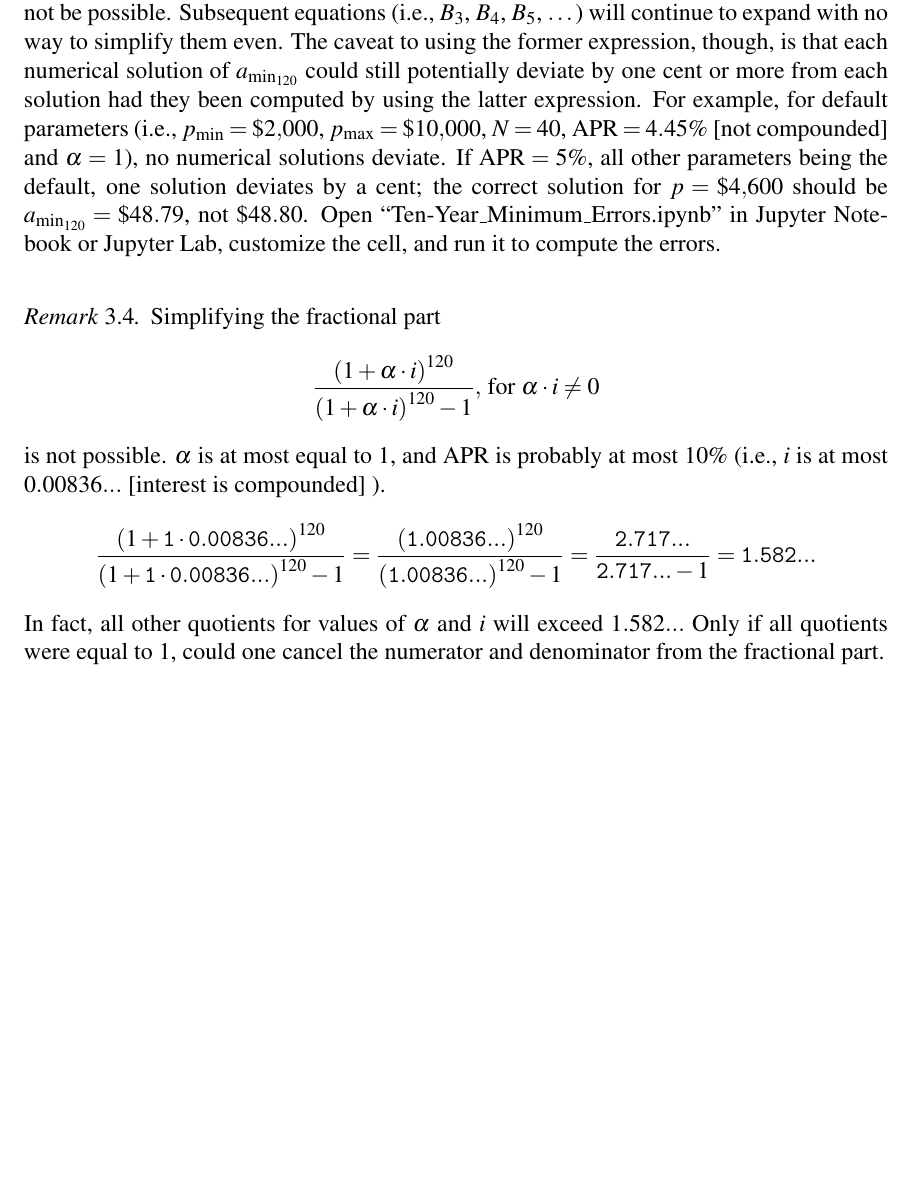
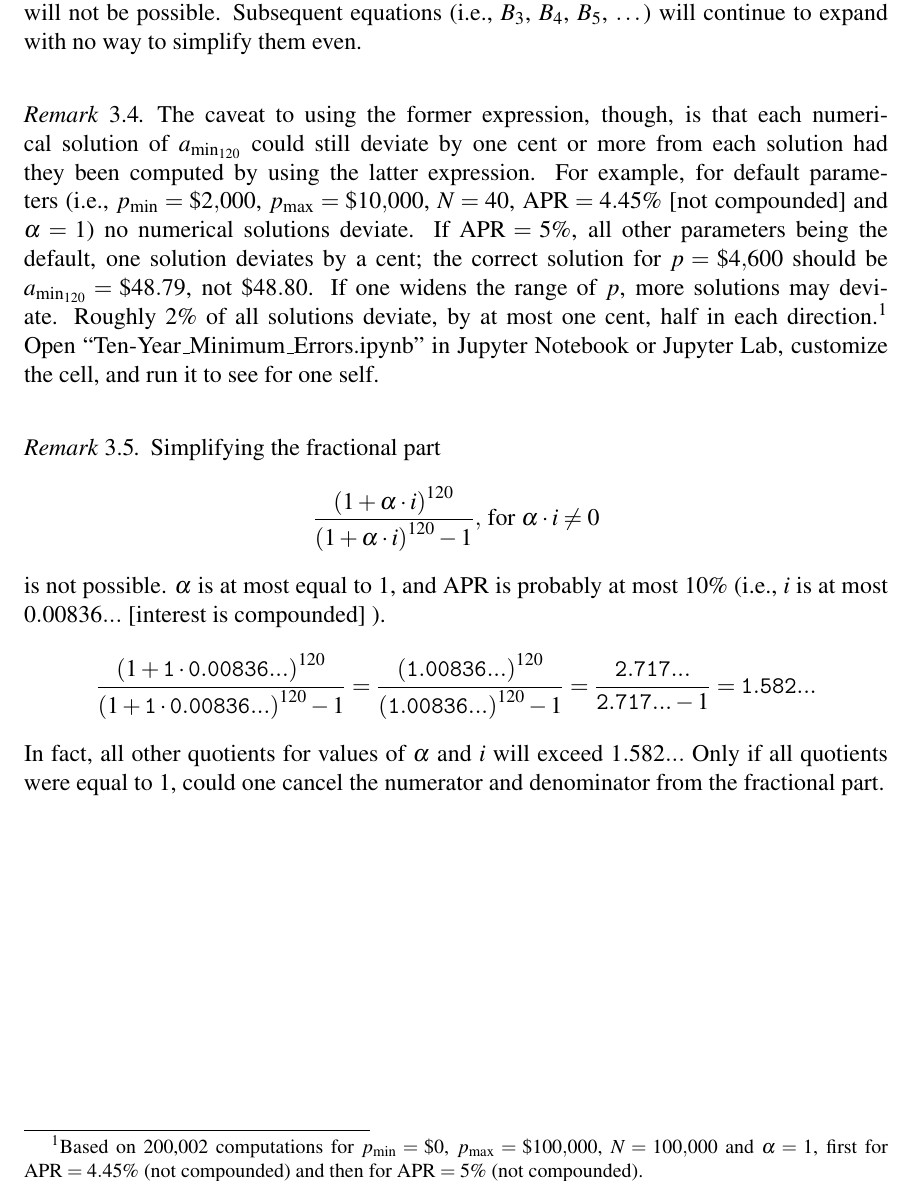
Before and after one commit to saegl5/check_student_loans_other_resources, a LaTeX paper (extra_insight.tex): part of page 31 of 31, cut so that both start at the same text, the shorter picture padded with empty space. Compiled offline with pdfLaTeX.

Commit message:
Replace extra_insight.tex

```diff
--- a/extra_insight.tex
+++ b/extra_insight.tex
@@ -1224,7 +1224,11 @@ This document consists of examples. It also includes derivations for the monthly
 
 	\newpage
 	\begin{remark}
-	The reason for using $\alpha\left(B_{m-1}\cdot i\right)$ in equation~\ref{eq}, instead of the corresponding expression $\big\lfloor{\alpha\left(B_{m-1}\cdot i\right)\times 100}\big\rceil\div 100$ of section 2 of ``Deeper Insight into the iOS App'', is because, if $i>0$ and $0<\alpha\leq1$ and one uses the latter expression to find a simplified equation for $B_{120}$, factoring $p+\big\lfloor{\alpha\left(p\cdot i\right)\times 100}\big\rceil\div 100-a$ from the \texttt{nint} function in $B_{2}$ will not be possible. Subsequent equations (i.e., $B_{3}$, $B_{4}$, $B_{5}$, $\dots$) will continue to expand with no way to simplify them even. The caveat to using the former expression, though, is that each numerical solution of $a_{\rm{min_{120}}}$ could still potentially deviate by one cent or more from each solution had they been computed by using the latter expression. For example, for default parameters (i.e., $p_{\rm{min}}=\$2,000$, $p_{\rm{max}}=\$10,000$, $N=40$, $\mbox{APR}=4.45\%$ [not compounded] and $\alpha =1$), no numerical solutions deviate. If $\mbox{APR}=5\%$, all other parameters being the default, one solution deviates by a cent; the correct solution for $p=\$4,600$ should be $a_{\rm{min_{120}}}=\$48.79$, not $\$48.80$. Open ``Ten-Year\_Minimum\_Errors.ipynb'' in Jupyter Notebook or Jupyter Lab, customize the cell, and run it to compute the errors.
+	The reason for using $\alpha\left(B_{m-1}\cdot i\right)$ in equation~\ref{eq}, instead of the corresponding expression $\big\lfloor{\alpha\left(B_{m-1}\cdot i\right)\times 100}\big\rceil\div 100$ of section 2 of ``Deeper Insight into the iOS App'', is because, if $i>0$ and $0<\alpha\leq1$ and one uses the latter expression to find a simplified equation for $B_{120}$, factoring $p+\big\lfloor{\alpha\left(p\cdot i\right)\times 100}\big\rceil\div 100-a$ from the \texttt{nint} function in $B_{2}$ will not be possible. Subsequent equations (i.e., $B_{3}$, $B_{4}$, $B_{5}$, $\dots$) will continue to expand with no way to simplify them even.
+	\end{remark}
+
+	\vspace{12pt}
+	\begin{remark} The caveat to using the former expression, though, is that each numerical solution of $a_{\rm{min_{120}}}$ could still deviate by one cent or more from each solution had they been computed by using the latter expression. For example, for default parameters (i.e., $p_{\rm{min}}=\$2,000$, $p_{\rm{max}}=\$10,000$, $N=40$, $\mbox{APR}=4.45\%$ [not compounded] and $\alpha =1$) no numerical solutions deviate. If $\mbox{APR}=5\%$, all other parameters being the default, one solution deviates by a cent; the correct solution for $p=\$4,600$ should be $a_{\rm{min_{120}}}=\$48.79$, not $\$48.80$. If one widens the range of $p$, more solutions may deviate. Roughly 2\% of all solutions deviate, by at most one cent, half in each direction.\footnote{Based on 200,002 computations for $p_{\rm{min}}=\$0$, $p_{\rm{max}}=\$100,000$, $N=100,000$ and $\alpha =1$, first for $\mbox{APR}=4.45\%$ (not compounded) and then for  $\mbox{APR}=5\%$ (not compounded).} Open ``Ten-Year\_Minimum\_Errors.ipynb'' in Jupyter Notebook or Jupyter Lab, customize the cell, and run it to see for one self.
 	\end{remark}
 
 	\vspace{12pt}
```
